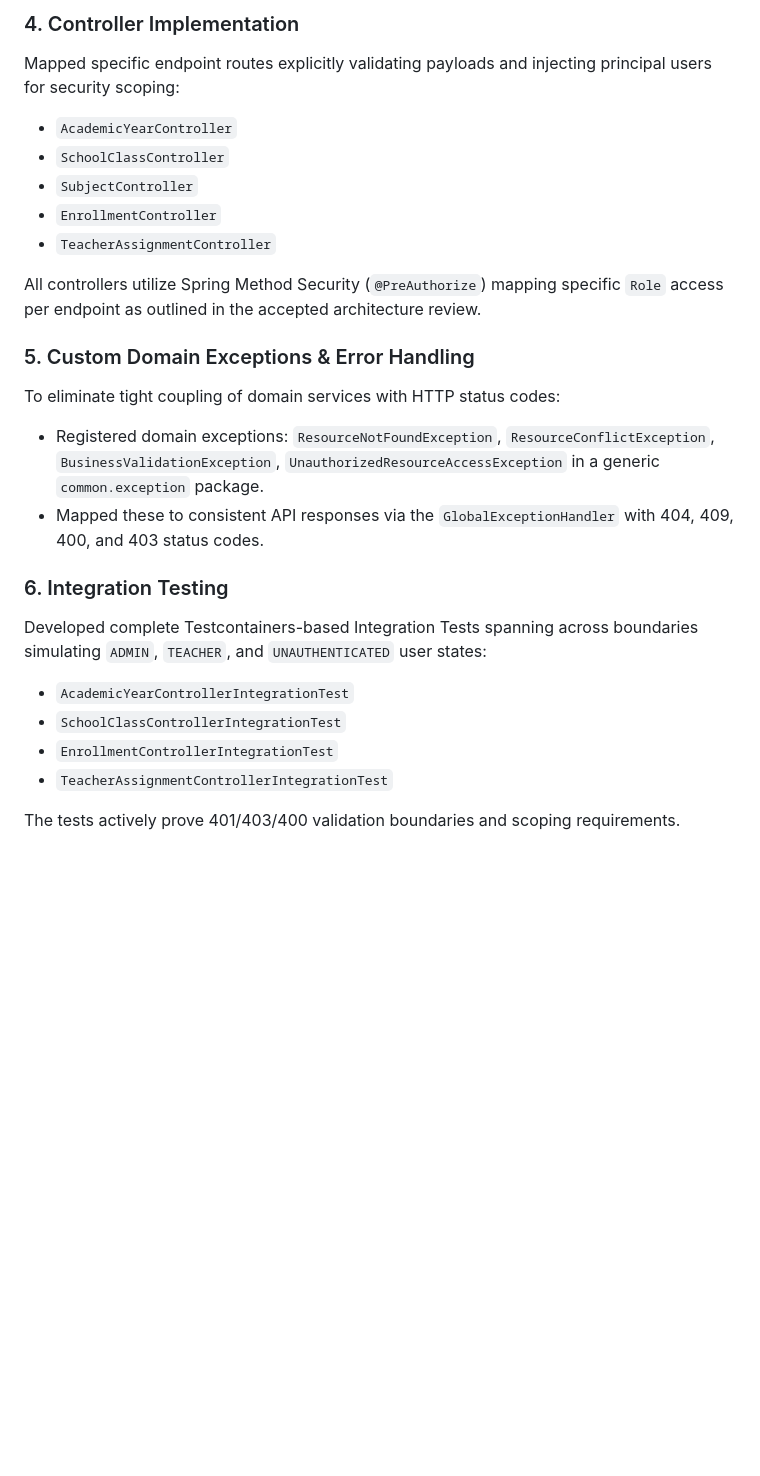
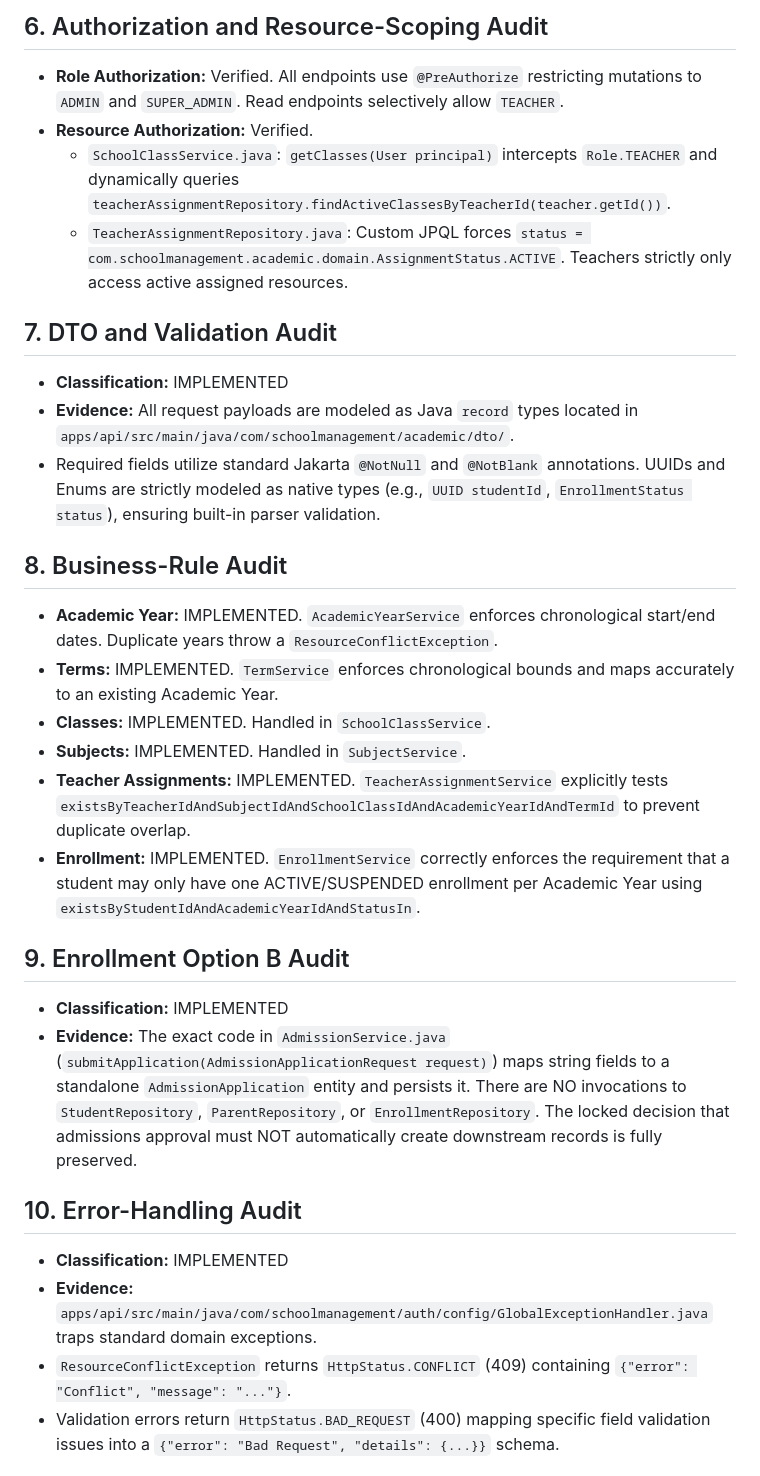
Before and after one commit to Daniel-Dadzie/school-management-system, a Markdown page: docs/task_005_report.md, the part around one of its changes. GitHub-like rendering; blank space fills up the shorter version.

```diff
--- a/docs/task_005_report.md
+++ b/docs/task_005_report.md
@@ -30,25 +41,30 @@ Updated Spring Data JPA repositories with explicit scoped queries to ensure data
 
-### 4. Controller Implementation
-Mapped specific endpoint routes explicitly validating payloads and injecting principal users for security scoping:
-- `AcademicYearController`
-- `SchoolClassController`
-- `SubjectController`
-- `EnrollmentController`
-- `TeacherAssignmentController`
+## 6. Authorization and Resource-Scoping Audit
+- **Role Authorization:** Verified. All endpoints use `@PreAuthorize` restricting mutations to `ADMIN` and `SUPER_ADMIN`. Read endpoints selectively allow `TEACHER`.
+- **Resource Authorization:** Verified.
+  - `SchoolClassService.java`: `getClasses(User principal)` intercepts `Role.TEACHER` and dynamically queries `teacherAssignmentRepository.findActiveClassesByTeacherId(teacher.getId())`.
+  - `TeacherAssignmentRepository.java`: Custom JPQL forces `status = com.schoolmanagement.academic.domain.AssignmentStatus.ACTIVE`. Teachers strictly only access active assigned resources.
 
-All controllers utilize Spring Method Security (`@PreAuthorize`) mapping specific `Role` access per endpoint as outlined in the accepted architecture review.
+## 7. DTO and Validation Audit
+- **Classification:** IMPLEMENTED
+- **Evidence:** All request payloads are modeled as Java `record` types located in `apps/api/src/main/java/com/schoolmanagement/academic/dto/`.
+- Required fields utilize standard Jakarta `@NotNull` and `@NotBlank` annotations. UUIDs and Enums are strictly modeled as native types (e.g., `UUID studentId`, `EnrollmentStatus status`), ensuring built-in parser validation.
 
-### 5. Custom Domain Exceptions & Error Handling
-To eliminate tight coupling of domain services with HTTP status codes:
-- Registered domain exceptions: `ResourceNotFoundException`, `ResourceConflictException`, `BusinessValidationException`, `UnauthorizedResourceAccessException` in a generic `common.exception` package.
-- Mapped these to consistent API responses via the `GlobalExceptionHandler` with 404, 409, 400, and 403 status codes.
+## 8. Business-Rule Audit
+- **Academic Year:** IMPLEMENTED. `AcademicYearService` enforces chronological start/end dates. Duplicate years throw a `ResourceConflictException`.
+- **Terms:** IMPLEMENTED. `TermService` enforces chronological bounds and maps accurately to an existing Academic Year.
+- **Classes:** IMPLEMENTED. Handled in `SchoolClassService`.
+- **Subjects:** IMPLEMENTED. Handled in `SubjectService`.
+- **Teacher Assignments:** IMPLEMENTED. `TeacherAssignmentService` explicitly tests `existsByTeacherIdAndSubjectIdAndSchoolClassIdAndAcademicYearIdAndTermId` to prevent duplicate overlap.
+- **Enrollment:** IMPLEMENTED. `EnrollmentService` correctly enforces the requirement that a student may only have one ACTIVE/SUSPENDED enrollment per Academic Year using `existsByStudentIdAndAcademicYearIdAndStatusIn`.
 
-### 6. Integration Testing
-Developed complete Testcontainers-based Integration Tests spanning across boundaries simulating `ADMIN`, `TEACHER`, and `UNAUTHENTICATED` user states:
-- `AcademicYearControllerIntegrationTest`
-- `SchoolClassControllerIntegrationTest`
-- `EnrollmentControllerIntegrationTest`
-- `TeacherAssignmentControllerIntegrationTest`
+## 9. Enrollment Option B Audit
+- **Classification:** IMPLEMENTED
+- **Evidence:** The exact code in `AdmissionService.java` (`submitApplication(AdmissionApplicationRequest request)`) maps string fields to a standalone `AdmissionApplication` entity and persists it. There are NO invocations to `StudentRepository`, `ParentRepository`, or `EnrollmentRepository`. The locked decision that admissions approval must NOT automatically create downstream records is fully preserved.
 
-The tests actively prove 401/403/400 validation boundaries and scoping requirements.
+## 10. Error-Handling Audit
+- **Classification:** IMPLEMENTED
+- **Evidence:** `apps/api/src/main/java/com/schoolmanagement/auth/config/GlobalExceptionHandler.java` traps standard domain exceptions.
+- `ResourceConflictException` returns `HttpStatus.CONFLICT` (409) containing `{"error": "Conflict", "message": "..."}`.
+- Validation errors return `HttpStatus.BAD_REQUEST` (400) mapping specific field validation issues into a `{"error": "Bad Request", "details": {...}}` schema.
 
```
Also changed, not shown: other parts of docs/task_005_report.md (+63 -27 lines), docs/DEVELOPMENT_STATUS.md (+28 -30 lines), docs/api/academic-api-contract.md (added, +166 -0 lines).
